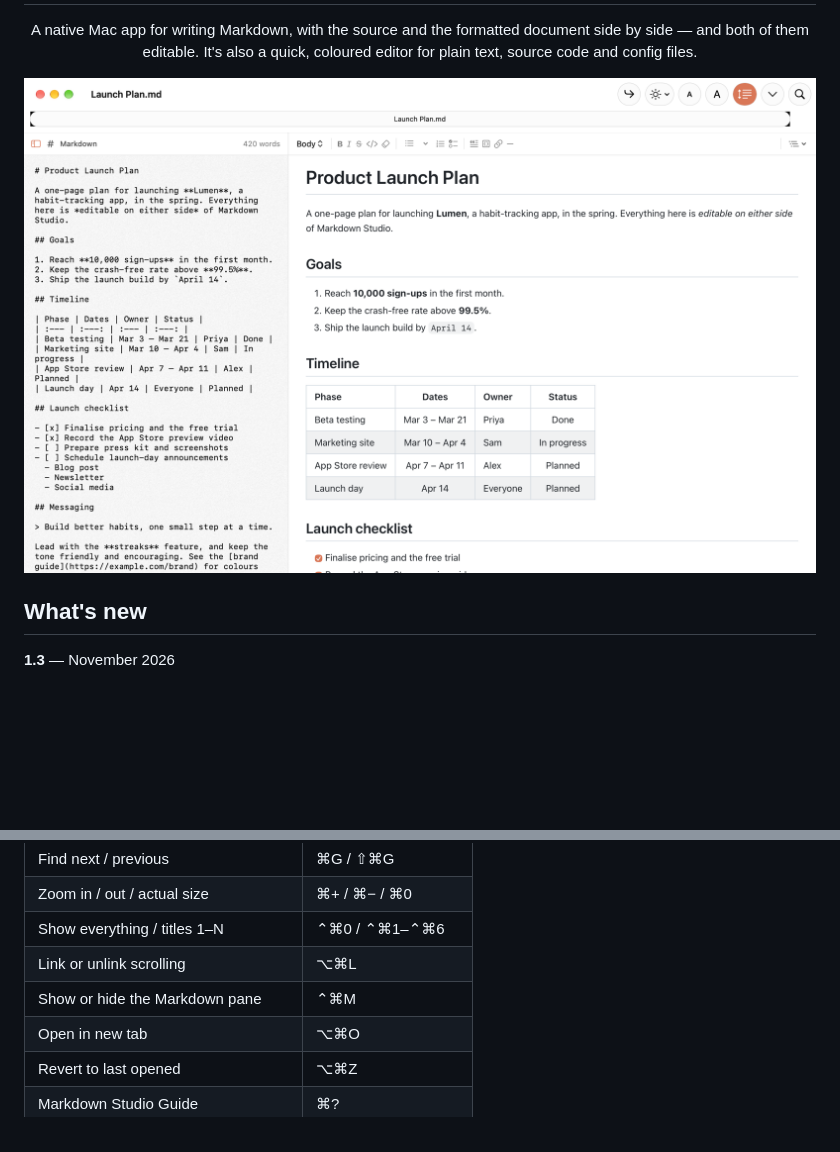
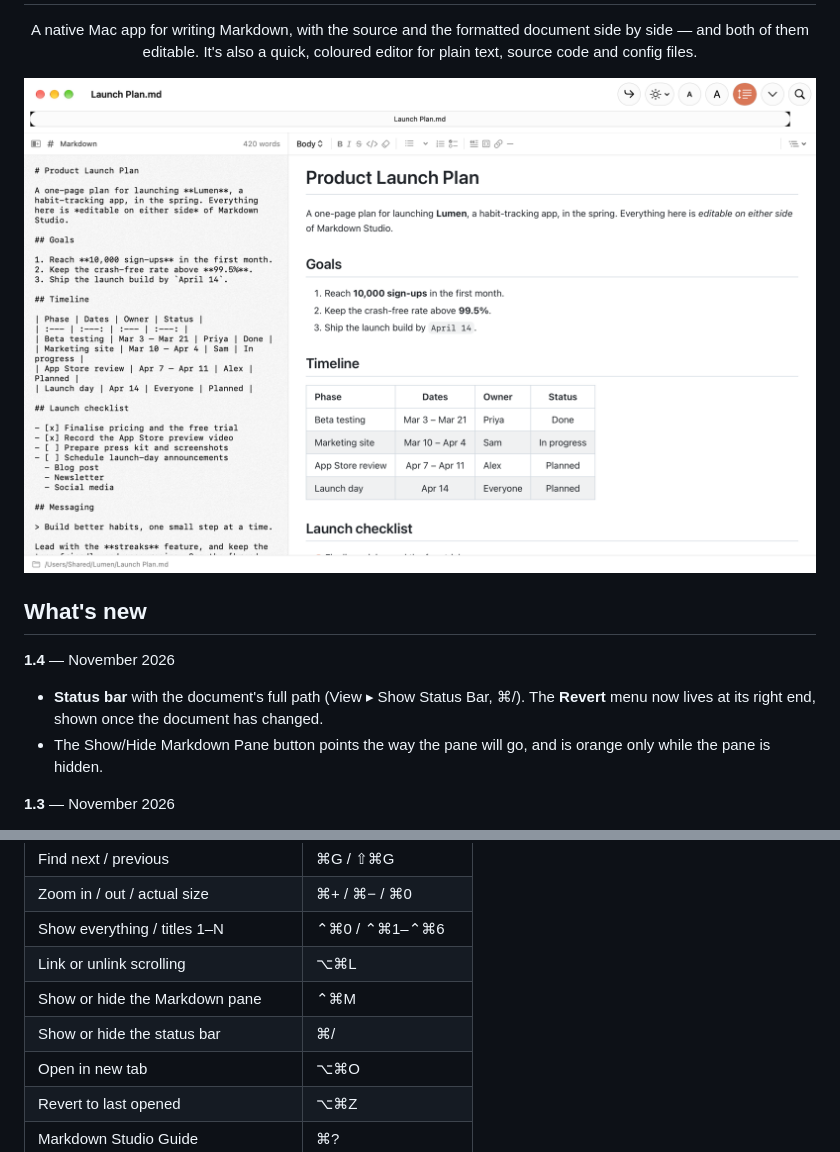
Before and after one commit to naimchoudhry/MarkdownStudio, a Markdown page: README.md, 2 parts joined by grey strips. Rendered like a GitHub page; pictures changed too: docs/images/main-light.png; blank space fills up the shorter version.

```diff
--- a/README.md
+++ b/README.md
@@ -12,6 +12,10 @@
 ![Markdown Studio showing Markdown source on the left and the rendered document on the right](docs/images/main-light.png)
 
 ## What's new
+
+**1.4** — November 2026
+- **Status bar** with the document's full path (View ▸ Show Status Bar, ⌘/). The **Revert** menu now lives at its right end, shown once the document has changed.
+- The Show/Hide Markdown Pane button points the way the pane will go, and is orange only while the pane is hidden.
 
 **1.3** — November 2026
 - **Text and code files.** Open `.txt`, `.swift`, `.py`, `.json`, `.zshrc` and other text files for quick editing, like a Mac-native alternative to `nano` or `vim`. They get a single source pane, coloured in Xcode's colours and headed with the file's format ("Swift", "JSON", "Python"…), and are saved back exactly as they were.
@@ -101,6 +105,7 @@ The script builds into `build/`, quits the app if it's running, replaces `/Appli
 | Show everything / titles 1–N | ⌃⌘0 / ⌃⌘1–⌃⌘6 |
 | Link or unlink scrolling | ⌥⌘L |
 | Show or hide the Markdown pane | ⌃⌘M |
+| Show or hide the status bar | ⌘/ |
 | Open in new tab | ⌥⌘O |
 | Revert to last opened | ⌥⌘Z |
 | Markdown Studio Guide | ⌘? |
```
Also changed, not shown: other parts of README.md (+1 -1 lines), CLAUDE.md (+6 -1 lines), docs/images/code-colouring.png, docs/images/find-replace.png, docs/images/main-dark.png, 9 other files.
